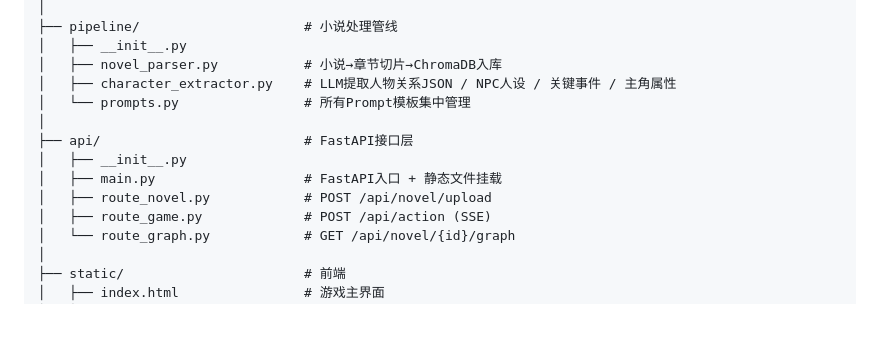
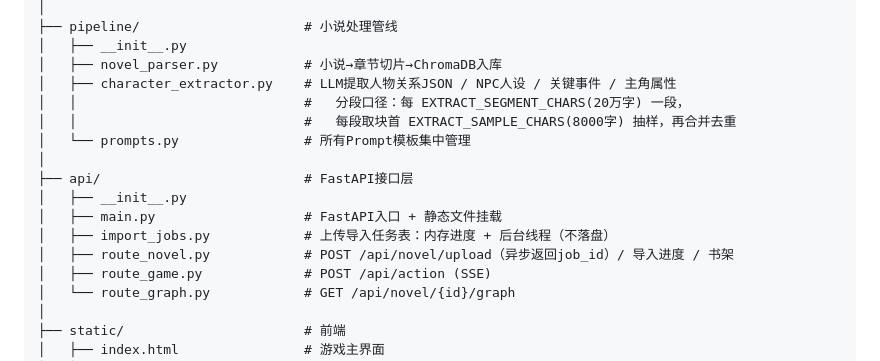
Before and after one commit to lkatybb/Novel-Game-Engine, a Markdown page: ARCHITECTURE.md, the part around the change. GitHub-like rendering; blank space fills up the shorter version.

```diff
--- a/ARCHITECTURE.md
+++ b/ARCHITECTURE.md
@@ -43,12 +43,15 @@ e:\小说\novel_game\
 │   ├── __init__.py
 │   ├── novel_parser.py           # 小说→章节切片→ChromaDB入库
 │   ├── character_extractor.py    # LLM提取人物关系JSON / NPC人设 / 关键事件 / 主角属性
+│   │                             #   分段口径：每 EXTRACT_SEGMENT_CHARS(20万字) 一段，
+│   │                             #   每段取块首 EXTRACT_SAMPLE_CHARS(8000字) 抽样，再合并去重
 │   └── prompts.py                # 所有Prompt模板集中管理
 │
 ├── api/                          # FastAPI接口层
 │   ├── __init__.py
 │   ├── main.py                   # FastAPI入口 + 静态文件挂载
-│   ├── route_novel.py            # POST /api/novel/upload
+│   ├── import_jobs.py            # 上传导入任务表：内存进度 + 后台线程（不落盘）
+│   ├── route_novel.py            # POST /api/novel/upload（异步返回job_id）/ 导入进度 / 书架
 │   ├── route_game.py             # POST /api/action (SSE)
 │   └── route_graph.py            # GET /api/novel/{id}/graph
 │
```
Also changed, not shown: README.md (+17 -4 lines), novel_game/DEV_GUIDE.md (+1 -0 lines).
